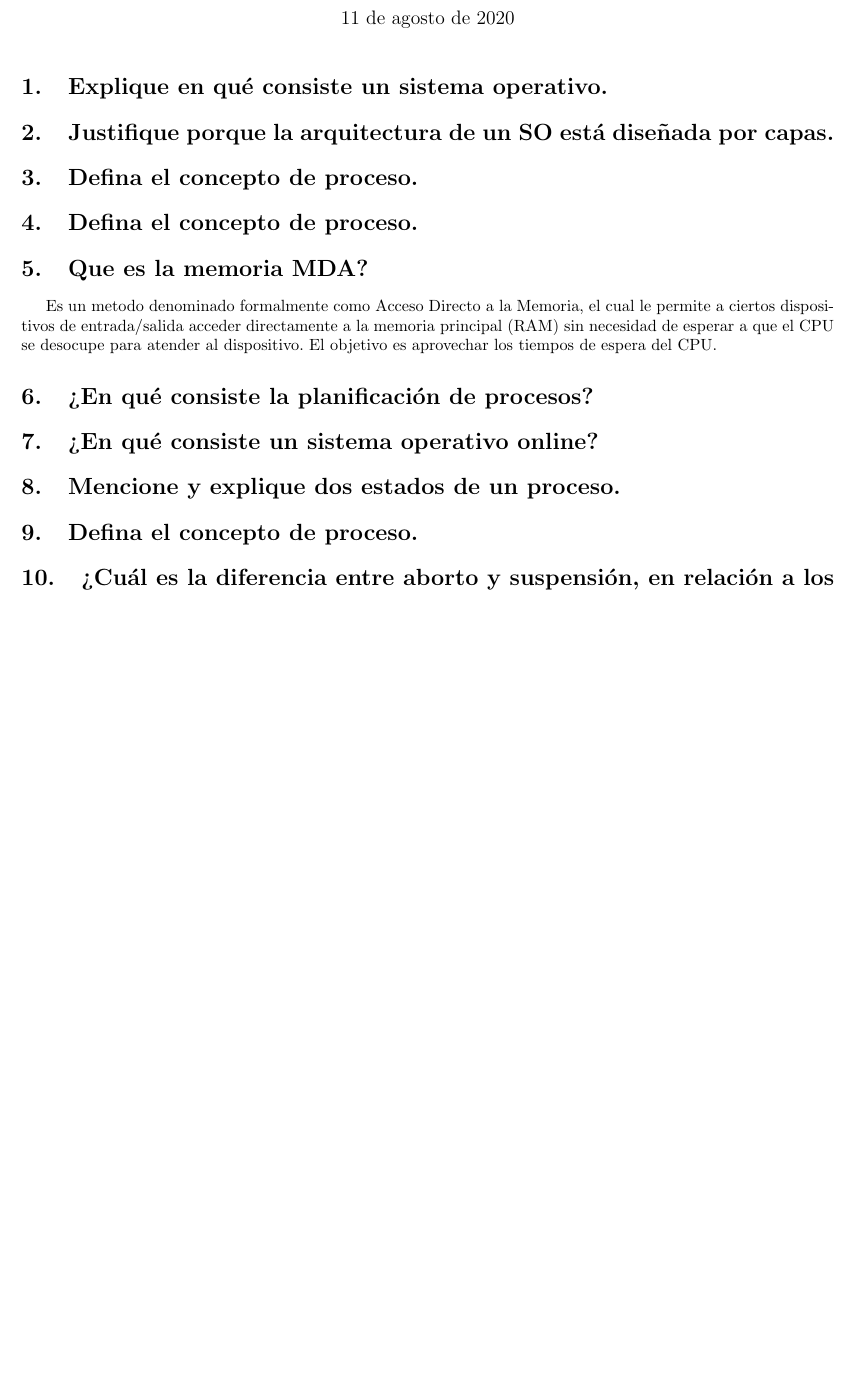
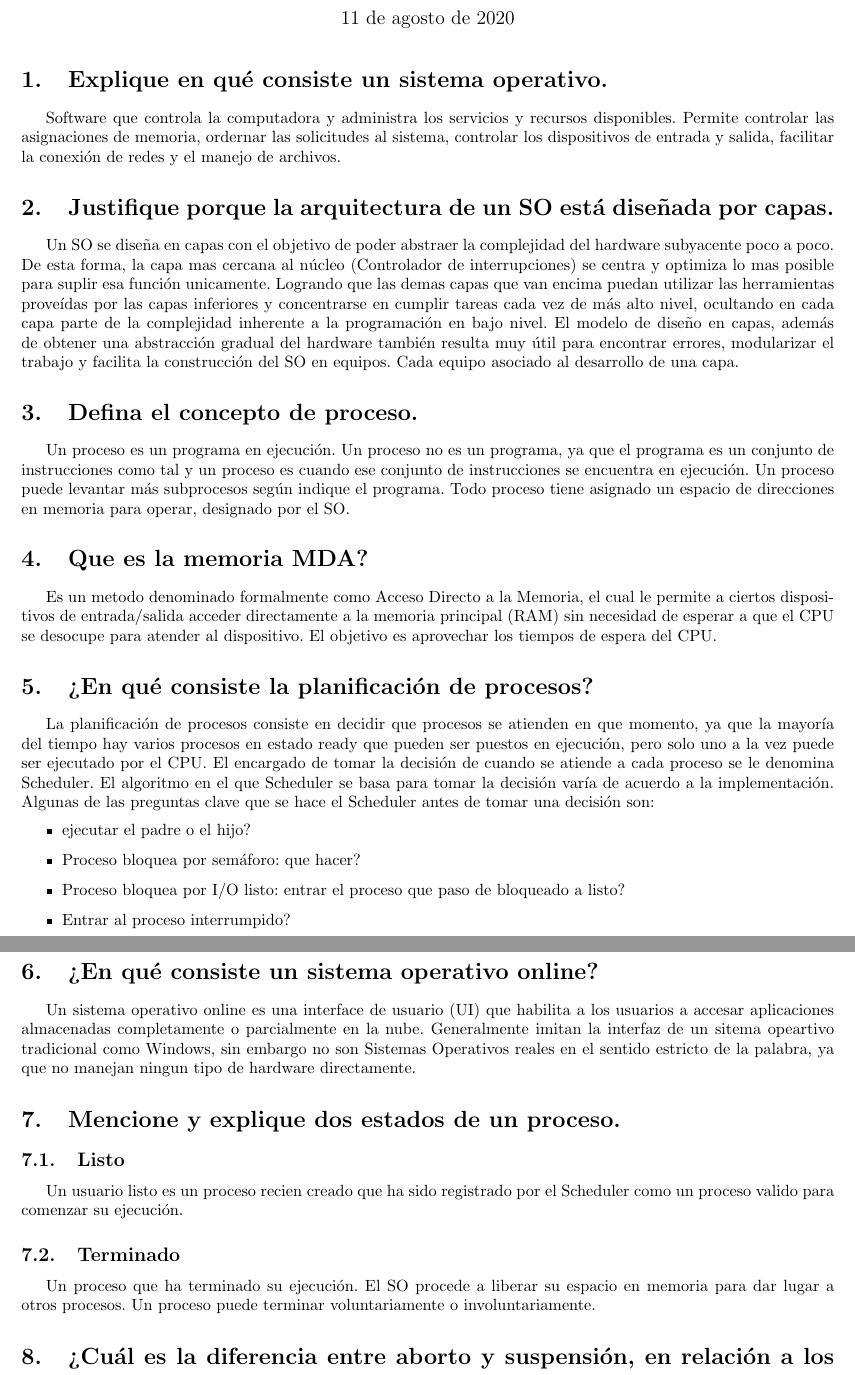
Before and after one commit to Renato776/latex, a LaTeX document (general/hoja-trabajo.tex): part of the page before the commit and two parts of pages 1 and 2 of 2 after it, the two joined at a grey line, cut so that both start at the same text, the shorter picture padded with empty space. Compiled offline with pdfLaTeX.

Commit message:
Ejemplo de una Hoja de trabajo simple

```diff
--- a/general/hoja-trabajo.tex
+++ b/general/hoja-trabajo.tex
@@ -6,7 +6,8 @@
 \usepackage[spanish]{babel}
 \usepackage{listings}
 \usepackage{xcolor}
-\setcounter{secnumdepth}{1}
+\usepackage{pdfpages}
+\setcounter{secnumdepth}{2}
 
 %------------------------------ Constants ---------------------------------
 \newcommand{\nombre}{Renato Flores}
@@ -26,22 +27,36 @@
 \begin{document}
 \maketitle
 \section{Explique en qué consiste un sistema operativo.}
+Software que controla la computadora y administra los servicios y recursos disponibles. Permite controlar las asignaciones de memoria, ordernar las solicitudes al sistema, controlar los dispositivos de entrada y salida, facilitar la conexión de redes y el manejo de archivos.
 
 \section{Justifique porque la arquitectura de un SO está diseñada por capas.}
+Un SO se diseña en capas con el objetivo de poder abstraer la complejidad del hardware subyacente poco a poco. De esta forma, la capa mas cercana al núcleo (Controlador de interrupciones) se centra y optimiza lo mas posible para suplir esa función unicamente. Logrando que las demas capas que van encima puedan utilizar las herramientas proveídas por las capas inferiores y concentrarse en cumplir tareas cada vez de más alto nivel, ocultando en cada capa parte de la complejidad inherente a la programación en bajo nivel. El modelo de diseño en capas, además de obtener una abstracción gradual del hardware también resulta muy útil para encontrar errores, modularizar el trabajo y facilita la construcción del SO en equipos. Cada equipo asociado al desarrollo de una capa.
 
 \section{Defina el concepto de proceso.}
-
-\section{Defina el concepto de proceso.}
+Un proceso es un programa en ejecución. Un proceso no es un programa, ya que
+el programa es un conjunto de instrucciones como tal y un proceso es cuando
+ese conjunto de instrucciones se encuentra en ejecución.
+Un proceso puede levantar más subprocesos según indique el programa.
+Todo proceso tiene asignado un espacio de direcciones en memoria para operar, designado por el SO.
 
 \section{Que es la memoria MDA?}
 Es un metodo denominado formalmente como Acceso Directo a la Memoria, el cual le permite a ciertos dispositivos de entrada/salida acceder directamente a la memoria principal (RAM) sin necesidad de esperar a que el CPU se desocupe para atender al dispositivo. El objetivo es aprovechar los tiempos de espera del CPU.
 
 \section{¿En qué consiste la planificación de procesos?}
-
+La planificación de procesos consiste en decidir que procesos se atienden en que momento, ya que la mayoría del tiempo hay varios procesos en estado ready que pueden ser puestos en ejecución, pero solo uno a la vez puede ser ejecutado por el CPU. El encargado de tomar la decisión de cuando se atiende a cada proceso se le denomina Scheduler. El algoritmo en el que Scheduler se basa para tomar la decisión varía de acuerdo a la implementación. Algunas de las preguntas clave que se hace el Scheduler antes de tomar una decisión son:
+\begin{itemize}
+	\item ejecutar el padre o el hijo?
+	\item Proceso bloquea por semáforo: que hacer?
+	\item Proceso bloquea por I/O listo: entrar el proceso que paso de bloqueado a listo?
+	\item  Entrar al proceso interrumpido?
+\end{itemize}
 \section{¿En qué consiste un sistema operativo online?}
+Un sistema operativo online es una interface de usuario (UI) que habilita a los usuarios a accesar aplicaciones almacenadas completamente o parcialmente en la nube. Generalmente imitan la interfaz de un sitema opeartivo tradicional como Windows, sin embargo no son Sistemas Operativos reales en el sentido estricto de la palabra, ya que no manejan ningun tipo de hardware directamente.
 
 \section{Mencione y explique dos estados de un proceso.}
-
-\section{Defina el concepto de proceso.}
+	\subsection{Listo}
+		Un usuario listo es un proceso recien creado que ha sido registrado por el Scheduler como un proceso valido para comenzar su ejecución.
+	\subsection{Terminado}
+		Un proceso que ha terminado su ejecución. El SO procede a liberar su espacio en memoria para dar lugar a otros procesos. Un proceso puede terminar voluntariamente o involuntariamente.
 
 \section{¿Cuál es la diferencia entre aborto y suspensión, en relación a los procesos de un SO?}
```
Also changed, not shown: general/diagram.pdf (added), general/hoja-trabajo.pdf, general/hoja-trabajo.tex (3 more changed lines), 3 other files.
